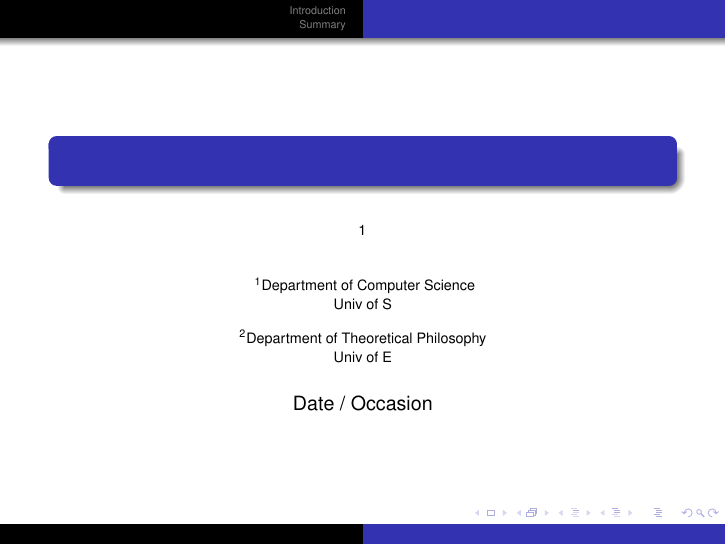
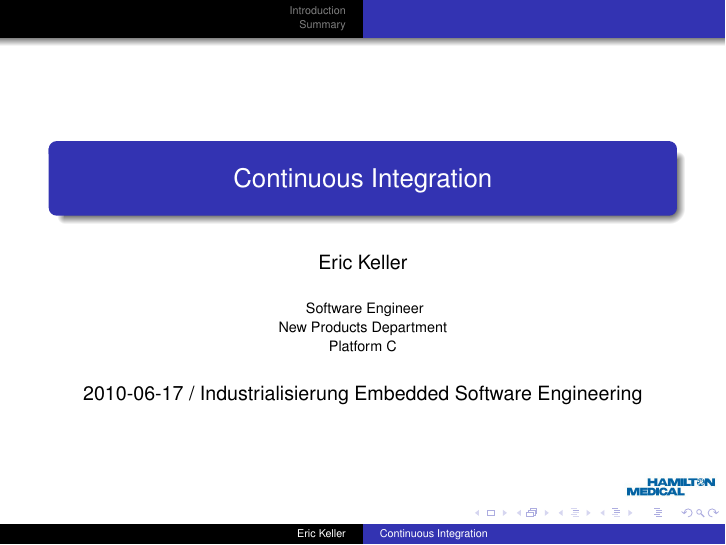
Before and after one commit to bodhisattwa-chakraborty/mariolelatex, LaTeX slides (2010-06-27-ekeller-marcusevans/src/2010-06-17-ekeller-marcusevans.tex): page 1 of 11. Compiled offline with pdfLaTeX.

Commit message:
adding Makefile and company logo

```diff
--- a/2010-06-27-ekeller-marcusevans/src/2010-06-17-ekeller-marcusevans.tex
+++ b/2010-06-27-ekeller-marcusevans/src/2010-06-17-ekeller-marcusevans.tex
@@ -34,29 +34,25 @@
 \usepackage[T1]{fontenc}
 
 
-\title{}
+\title{Continuous Integration}
 
-%\subtitle{}
+%\subtitle{at HAMILTON-Medical AG}
 
 % - Use the \inst{?} command only if the authors have different
 %   affiliation.
 %\author{F.~Author\inst{1} \and S.~Another\inst{2}}
-\author{\inst{1}}
+\author{Eric Keller}
 
 % - Use the \inst command only if there are several affiliations.
 % - Keep it simple, no one is interested in your street address.
-\institute[Universities of]
+\institute[HAMILTON-Medical AG]
 {
-\inst{1}%
-Department of Computer Science\\
-Univ of S
-\and
-\inst{2}%
-Department of Theoretical Philosophy\\
-Univ of E}
+Software Engineer\\
+New Products Department\\
+Platform C
+}
 
-\date{Date / Occasion}
-
+\date{2010-06-17 / Industrialisierung Embedded Software Engineering}
 
 % This is only inserted into the PDF information catalog. Can be left
 % out.
@@ -68,9 +64,8 @@ Univ of E}
 % is a graphic format that can be processed by latex or pdflatex,
 % resp., then you can add a logo as follows:
 
-% \pgfdeclareimage[height=0.5cm]{university-logo}{university-logo-filename}
-% \logo{\pgfuseimage{university-logo}}
-
+\pgfdeclareimage[height=0.5cm]{hamilton-logo}{../img/hamilton-logo.jpg}
+\logo{\pgfuseimage{hamilton-logo}}
 
 
 % Delete this, if you do not want the table of contents to pop up at
```
Also changed, not shown: 2010-06-27-ekeller-marcusevans/Makefile (added), 2010-06-27-ekeller-marcusevans/img/hamilton-logo.jpg (added), 1 other file.
